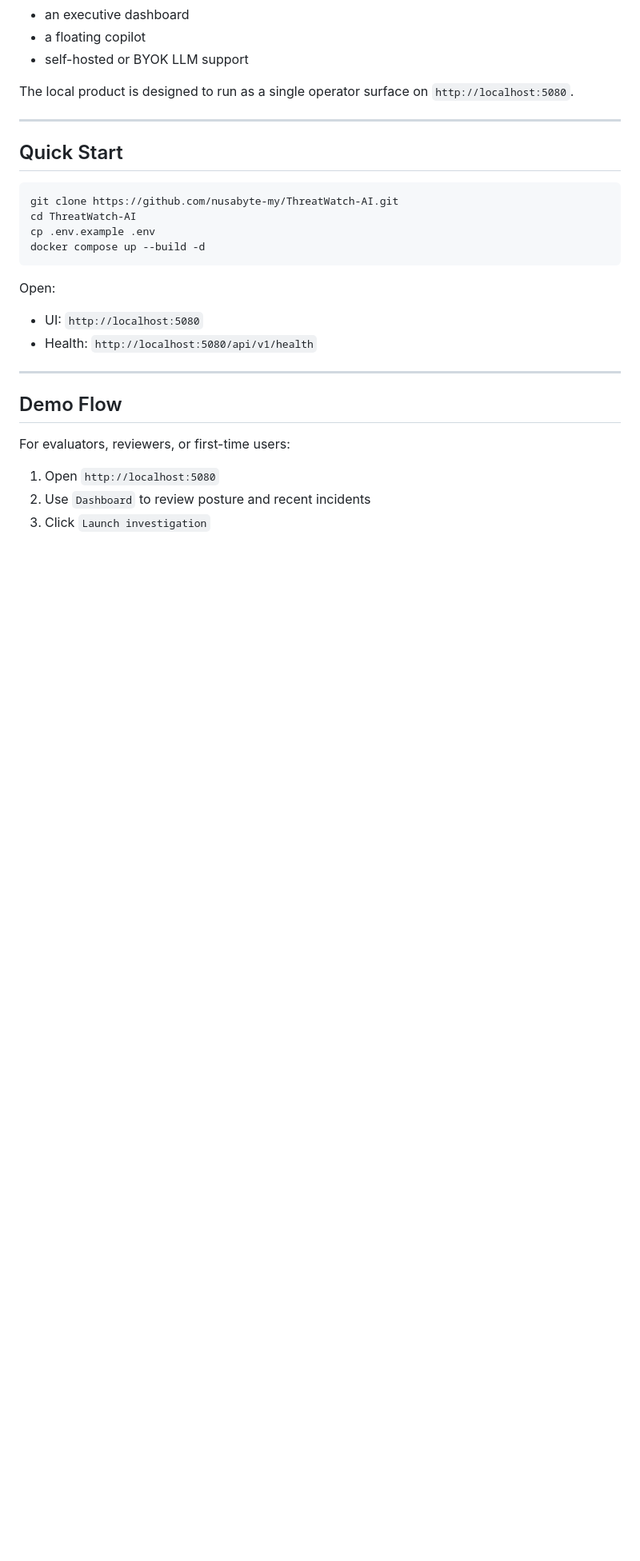
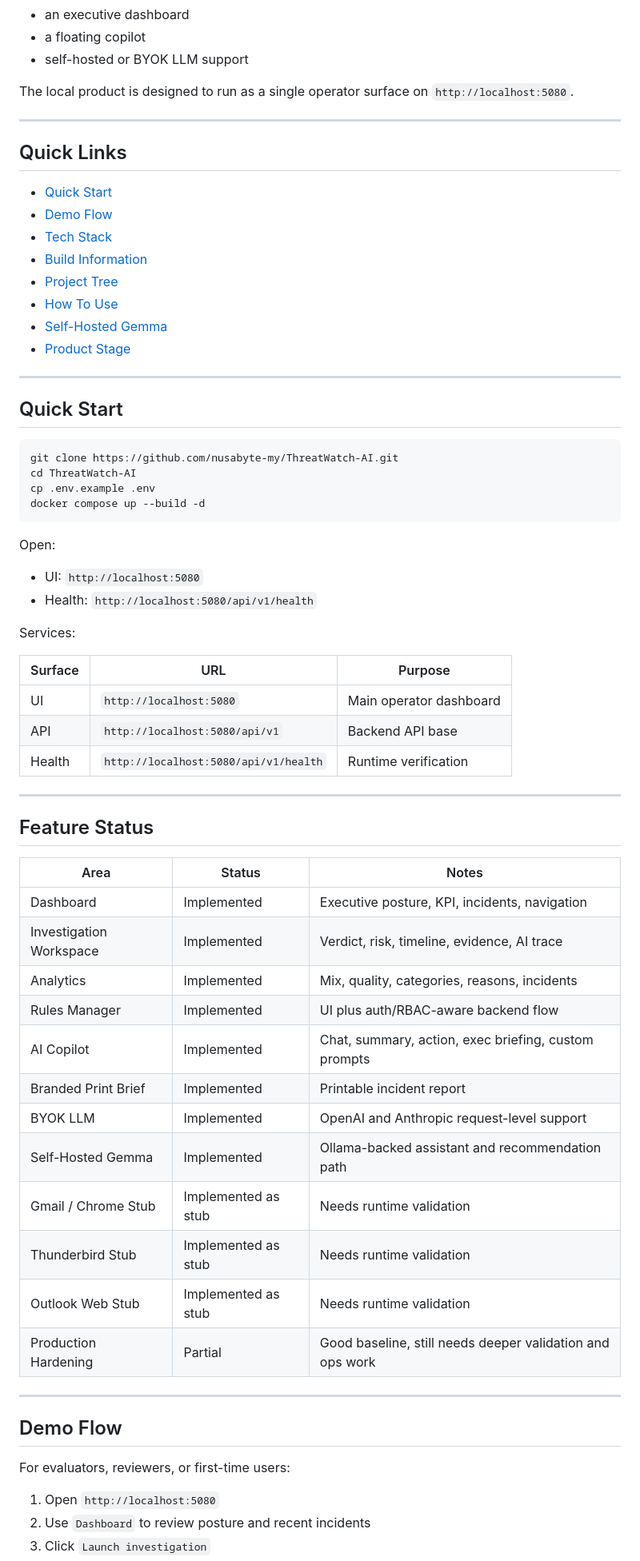
Before and after one commit to nusabyte-my/ThreatWatch-AI, a Markdown page: README.md, the part around the change. Shown at 80% size. GitHub-like rendering; blank space fills up the shorter version.

Commit message:
Improve README evaluator overview

````diff
--- a/README.md
+++ b/README.md
@@ -19,6 +19,19 @@ The local product is designed to run as a single operator surface on `http://loc
 
 ---
 
+## Quick Links
+
+- [Quick Start](#quick-start)
+- [Demo Flow](#demo-flow)
+- [Tech Stack](#tech-stack)
+- [Build Information](#build-information)
+- [Project Tree](#project-tree)
+- [How To Use](#how-to-use)
+- [Self-Hosted Gemma](#self-hosted-gemma)
+- [Product Stage](#product-stage)
+
+---
+
 ## Quick Start
 
 ```bash
@@ -31,6 +44,33 @@ docker compose up --build -d
 Open:
 - UI: `http://localhost:5080`
 - Health: `http://localhost:5080/api/v1/health`
+
+Services:
+
+| Surface | URL | Purpose |
+|---------|-----|---------|
+| UI | `http://localhost:5080` | Main operator dashboard |
+| API | `http://localhost:5080/api/v1` | Backend API base |
+| Health | `http://localhost:5080/api/v1/health` | Runtime verification |
+
+---
+
+## Feature Status
+
+| Area | Status | Notes |
+|------|--------|-------|
+| Dashboard | Implemented | Executive posture, KPI, incidents, navigation |
+| Investigation Workspace | Implemented | Verdict, risk, timeline, evidence, AI trace |
+| Analytics | Implemented | Mix, quality, categories, reasons, incidents |
+| Rules Manager | Implemented | UI plus auth/RBAC-aware backend flow |
+| AI Copilot | Implemented | Chat, summary, action, exec briefing, custom prompts |
+| Branded Print Brief | Implemented | Printable incident report |
+| BYOK LLM | Implemented | OpenAI and Anthropic request-level support |
+| Self-Hosted Gemma | Implemented | Ollama-backed assistant and recommendation path |
+| Gmail / Chrome Stub | Implemented as stub | Needs runtime validation |
+| Thunderbird Stub | Implemented as stub | Needs runtime validation |
+| Outlook Web Stub | Implemented as stub | Needs runtime validation |
+| Production Hardening | Partial | Good baseline, still needs deeper validation and ops work |
 
 ---
 
````
